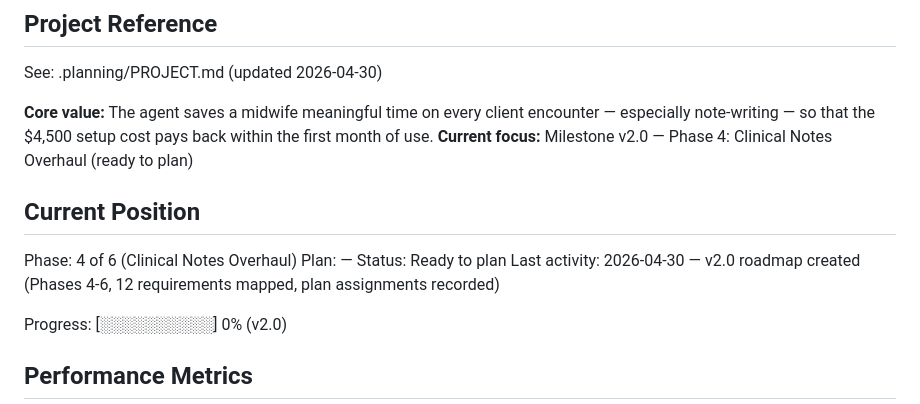
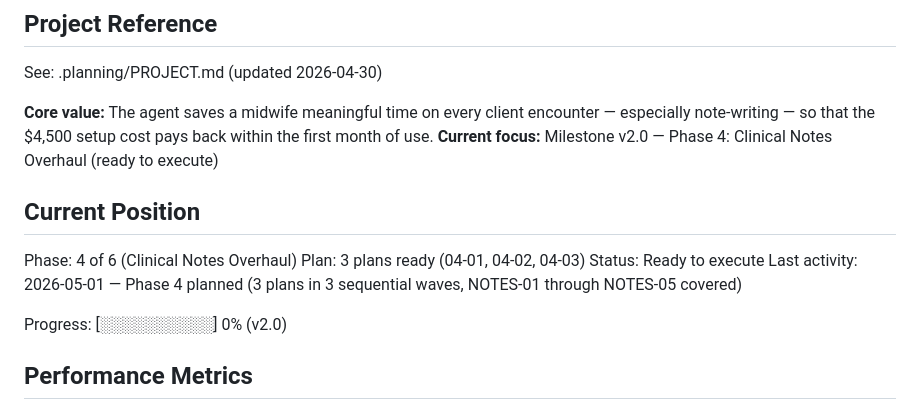
Before and after one commit to Rayzor-r/midwife-agent, a Markdown page: .planning/STATE.md, the part around the change. GitHub-like rendering.

Commit message:
docs(04): create phase 4 plan — clinical notes overhaul
3 sequential plans covering NOTES-01 through NOTES-05:
- 04-01: SOAP engine, glossary.json (35 seed terms), main.py wiring
- 04-02: Style profile builder from Drive notes corpus
- 04-03: Auto-detection and ACC/DHB output compliance

Also corrects NOTES-03 requirement text to reflect D-08 (style-learning
from uploaded past notes, not rigid templates).

Co-Authored-By: Claude Sonnet 4.6 <noreply@anthropic.com>

```diff
--- a/.planning/STATE.md
+++ b/.planning/STATE.md
@@ -5,14 +5,14 @@
 See: .planning/PROJECT.md (updated 2026-04-30)
 
 **Core value:** The agent saves a midwife meaningful time on every client encounter — especially note-writing — so that the $4,500 setup cost pays back within the first month of use.
-**Current focus:** Milestone v2.0 — Phase 4: Clinical Notes Overhaul (ready to plan)
+**Current focus:** Milestone v2.0 — Phase 4: Clinical Notes Overhaul (ready to execute)
 
 ## Current Position
 
 Phase: 4 of 6 (Clinical Notes Overhaul)
-Plan: —
-Status: Ready to plan
-Last activity: 2026-04-30 — v2.0 roadmap created (Phases 4-6, 12 requirements mapped, plan assignments recorded)
+Plan: 3 plans ready (04-01, 04-02, 04-03)
+Status: Ready to execute
+Last activity: 2026-05-01 — Phase 4 planned (3 plans in 3 sequential waves, NOTES-01 through NOTES-05 covered)
 
 Progress: [░░░░░░░░░░] 0% (v2.0)
 
```
Also changed, not shown: .planning/REQUIREMENTS.md (+2 -2 lines).
